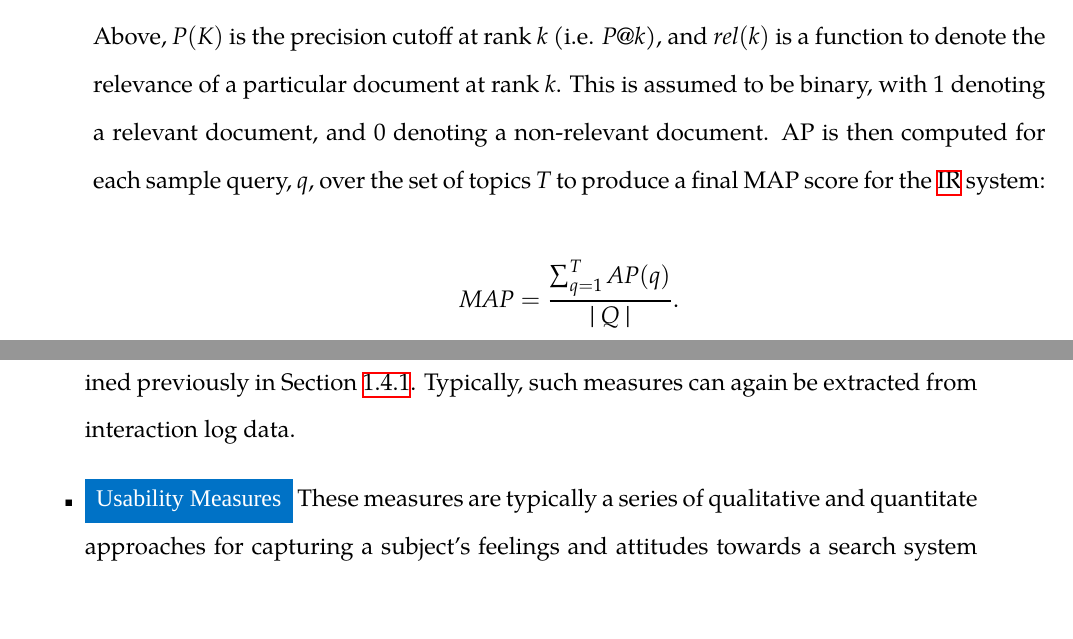
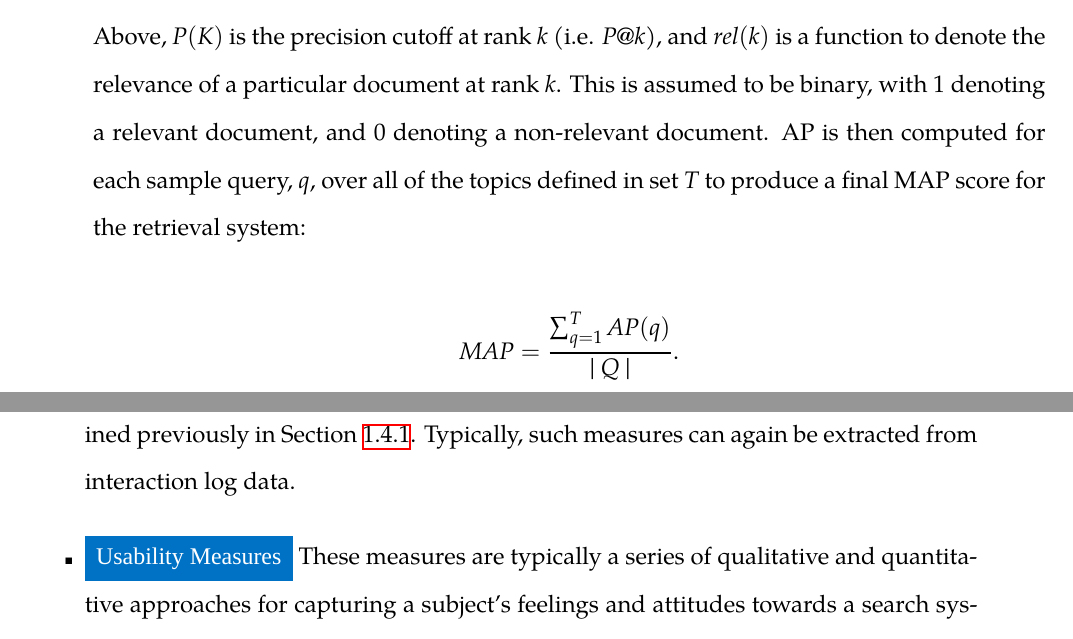
Before and after one commit to maxwelld90/phd, a LaTeX thesis (thesis/maxwell2018thesis.tex, which reads thesis/chapters/p1-intro/ir.tex): two parts of pages 81 and 82 of 140 before the commit and two parts of pages 81 and 82 of 141 after it, joined at a grey line, cut so that both start at the same text, the shorter picture padded with empty space. Compiled offline with XeLaTeX; a missing font is replaced by an installed copy or a similar font.

Commit message:
Updated Chapter 2

```diff
--- a/thesis/chapters/p1-intro/ir.tex
+++ b/thesis/chapters/p1-intro/ir.tex
@@ -540,7 +540,7 @@ As the name might imply, MAP provides a mean over the \emph{Average Precision (A
 AP = \frac{\sum^{n}_{k=1}(P(k) \cdot rel(k))}{|~\text{\emph{relevant documents}}~|}.
 \end{equation*}
 
-Above, $P(K)$ is the precision cutoff at rank $k$ (i.e. $P@k$), and $rel(k)$ is a function to denote the relevance of a particular document at rank $k$. This is assumed to be binary, with $1$ denoting a relevant document, and $0$ denoting a non-relevant document. AP is then computed for each sample query, $q$, over the set of topics $T$ to produce a final MAP score for the~\gls{acr:ir} system:
+Above, $P(K)$ is the precision cutoff at rank $k$ (i.e. $P@k$), and $rel(k)$ is a function to denote the relevance of a particular document at rank $k$. This is assumed to be binary, with $1$ denoting a relevant document, and $0$ denoting a non-relevant document. AP is then computed for each sample query, $q$, over all of the topics defined in set $T$ to produce a final MAP score for the retrieval system:
 
 \begin{equation*}
 MAP = \frac{\sum^{T}_{q=1} AP(q)}{|~Q~|}.
@@ -560,6 +560,6 @@ Indeed,~\cite{kelly2009iir} provides a taxonomy of the different types of measur
 
     \item{\blueboxbold{Performance Factors} As the name suggests, these measures are related to the outcome of the interactions that take place between the searcher and the retrieval system. These measures can be considered analogous to the system-sided measures that we examined previously in Section~\ref{sec:ir_background:evaluation:system}. Typically, such measures can again be extracted from interaction log data.}
 
-    \item{\blueboxbold{Usability Measures} These measures are typically a series of qualitative and quantitate approaches for capturing a subject's feelings and attitudes towards a search system that they have just used. Common measures in this category include the subject's view of the system's effectiveness, and their overall \emph{satisfaction} with how they performed when undertaking the search task in question~\citep{hornbaek2006usability}.}
+    \item{\blueboxbold{Usability Measures} These measures are typically a series of qualitative and quantitative approaches for capturing a subject's feelings and attitudes towards a search system that they have just used. Common measures in this category include the subject's view of the system's effectiveness, and their overall \emph{satisfaction} with how they performed when undertaking the search task in question~\citep{hornbaek2006usability}.}
 \end{itemize}
 
```
Also changed, not shown: thesis/chapters/p1-intro/ir.tex (4 more changed lines).
